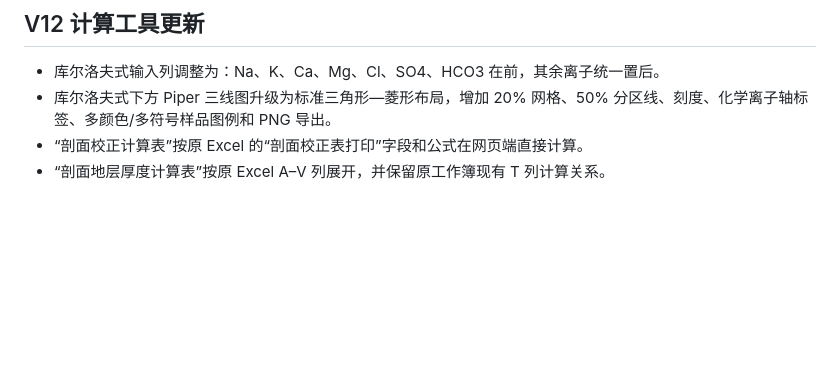
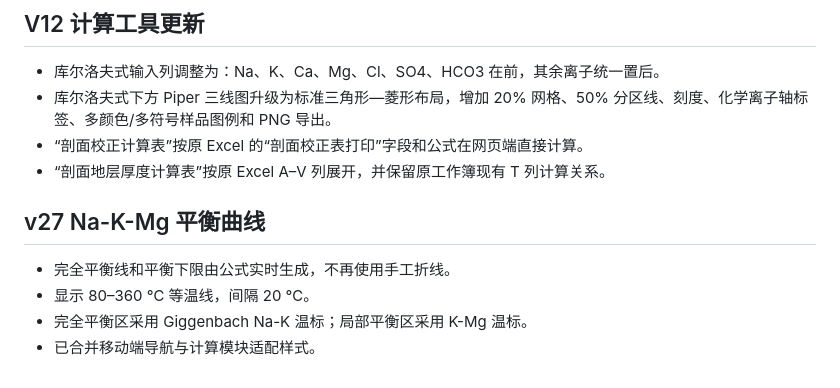
Before and after one commit to PengCh97/pengchengma-academic-site, a Markdown page: README_DEPLOY.md, the part around the change. Rendered like a GitHub page; blank space fills up the shorter version.

```diff
--- a/README_DEPLOY.md
+++ b/README_DEPLOY.md
@@ -48,3 +48,10 @@ Important: the files are configured for `pengchengma.com`, but DNS/registrar cha
 - 库尔洛夫式下方 Piper 三线图升级为标准三角形—菱形布局，增加 20% 网格、50% 分区线、刻度、化学离子轴标签、多颜色/多符号样品图例和 PNG 导出。
 - “剖面校正计算表”按原 Excel 的“剖面校正表打印”字段和公式在网页端直接计算。
 - “剖面地层厚度计算表”按原 Excel A–V 列展开，并保留原工作簿现有 T 列计算关系。
+
+
+## v27 Na-K-Mg 平衡曲线
+- 完全平衡线和平衡下限由公式实时生成，不再使用手工折线。
+- 显示 80–360 ℃ 等温线，间隔 20 ℃。
+- 完全平衡区采用 Giggenbach Na-K 温标；局部平衡区采用 K-Mg 温标。
+- 已合并移动端导航与计算模块适配样式。
```
